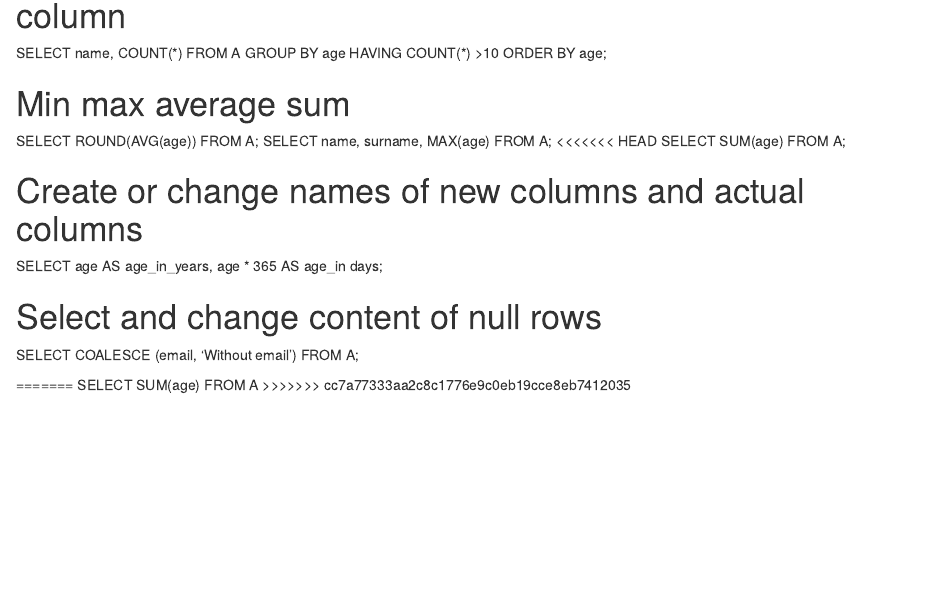
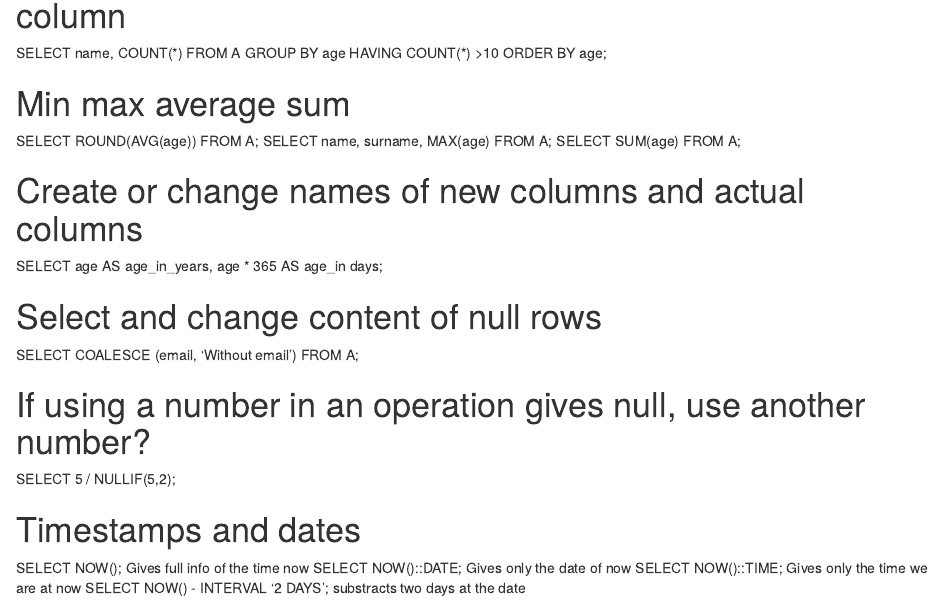
Before and after one commit to MarcBanuls/PostgreSQL_Cheatsheet, an R Markdown document (PosgreSQL_Cheatsheet.rmd): the page in a window 1100 px wide, from 1910 px down. Rendered offline with R 4.5, knitr and Pandoc, with nearby package versions.

Commit message:
Update with dates

```diff
--- a/PosgreSQL_Cheatsheet.rmd
+++ b/PosgreSQL_Cheatsheet.rmd
@@ -89,7 +89,6 @@ SELECT name, COUNT(\*) FROM A GROUP BY  age HAVING COUNT(\*) >10  ORDER BY age;
 # Min max average sum
 SELECT ROUND(AVG(age)) FROM A;
 SELECT name, surname, MAX(age) FROM A;
-<<<<<<< HEAD
 SELECT SUM(age) FROM A;
 
 # Create or change names of new columns and actual columns
@@ -98,22 +97,13 @@ SELECT age AS age_in_years, age * 365 AS age_in days;
 # Select and change content of null rows
 SELECT COALESCE (email, 'Without email') FROM A;
 
+# If using a number in an operation gives null, use another number?
+SELECT 5 / NULLIF(5,2);
 
+# Timestamps and dates
+SELECT NOW(); Gives full info of the time now
+SELECT NOW()::DATE; Gives only the date of now
+SELECT NOW()::TIME; Gives only the time we are at now
+SELECT NOW() - INTERVAL '2 DAYS'; substracts two days at the date
 
-
-
-
-
-
-
-
-
-
-
-
-
-
-
-=======
-SELECT SUM(age) FROM A
->>>>>>> cc7a77333aa2c8c1776e9c0eb19cce8eb7412035
+#
```
